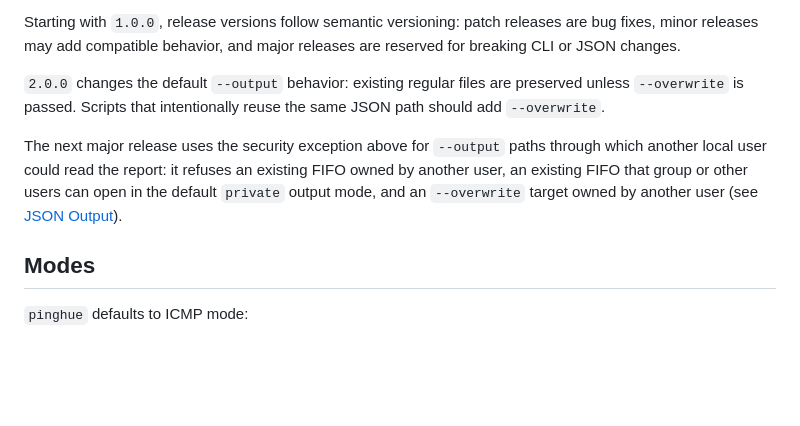
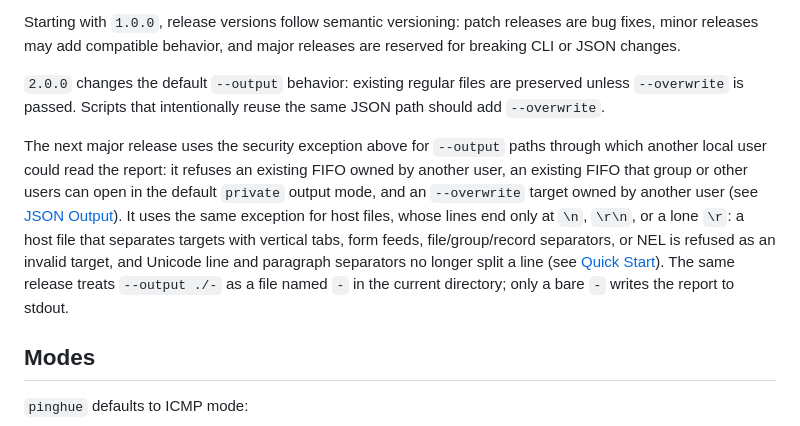
Before and after one commit to inxbit/pinghue, a Markdown page: README.md, the part around the change. Drawn GitHub-style; blank space fills up the shorter version.

```diff
--- a/README.md
+++ b/README.md
@@ -150,7 +150,7 @@ Starting with `1.0.0`, release versions follow semantic versioning: patch releas
 
 `2.0.0` changes the default `--output` behavior: existing regular files are preserved unless `--overwrite` is passed. Scripts that intentionally reuse the same JSON path should add `--overwrite`.
 
-The next major release uses the security exception above for `--output` paths through which another local user could read the report: it refuses an existing FIFO owned by another user, an existing FIFO that group or other users can open in the default `private` output mode, and an `--overwrite` target owned by another user (see [JSON Output](#json-output)).
+The next major release uses the security exception above for `--output` paths through which another local user could read the report: it refuses an existing FIFO owned by another user, an existing FIFO that group or other users can open in the default `private` output mode, and an `--overwrite` target owned by another user (see [JSON Output](#json-output)). It uses the same exception for host files, whose lines end only at `\n`, `\r\n`, or a lone `\r`: a host file that separates targets with vertical tabs, form feeds, file/group/record separators, or NEL is refused as an invalid target, and Unicode line and paragraph separators no longer split a line (see [Quick Start](#quick-start)). The same release treats `--output ./-` as a file named `-` in the current directory; only a bare `-` writes the report to stdout.
 
 ## Modes
 
```
Also changed, not shown: CHANGELOG.md (+3 -2 lines).
